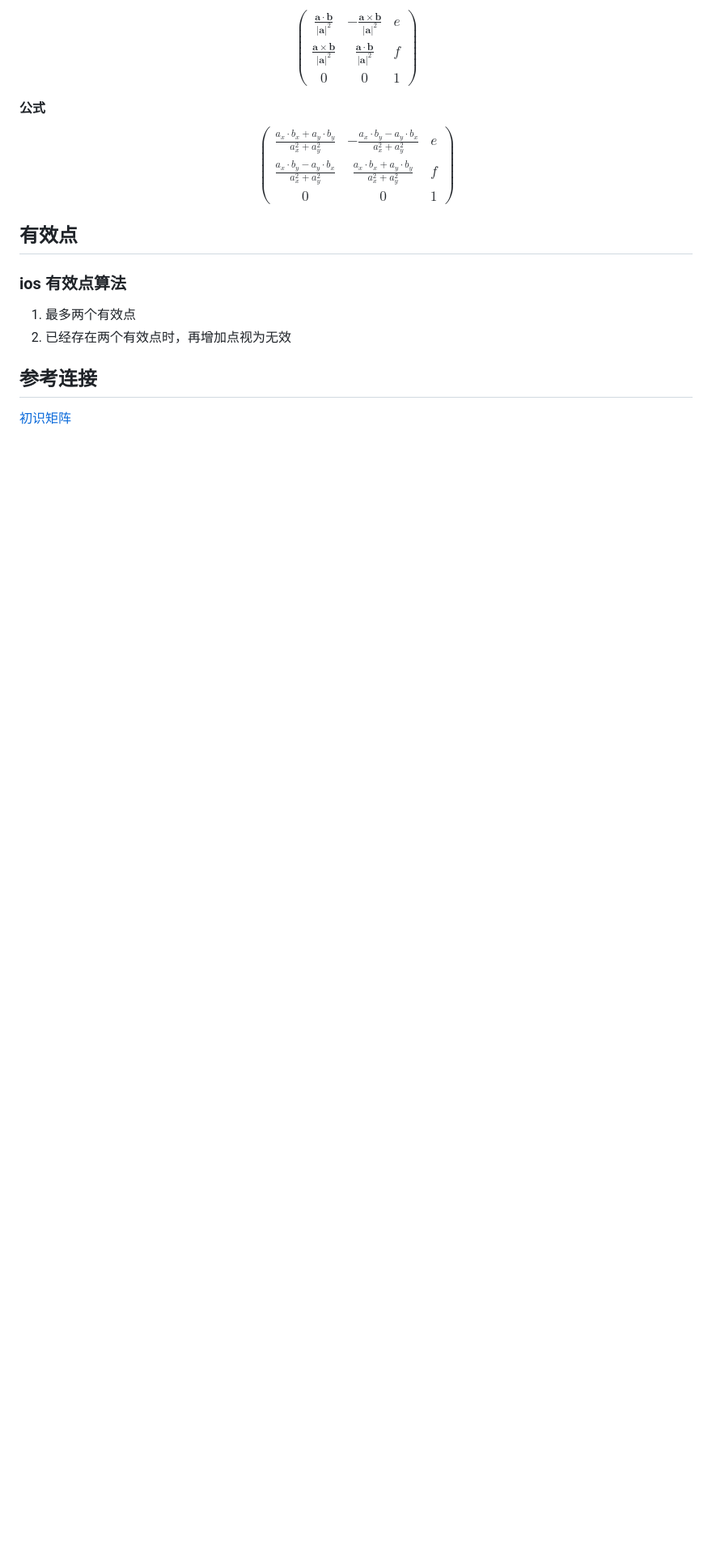
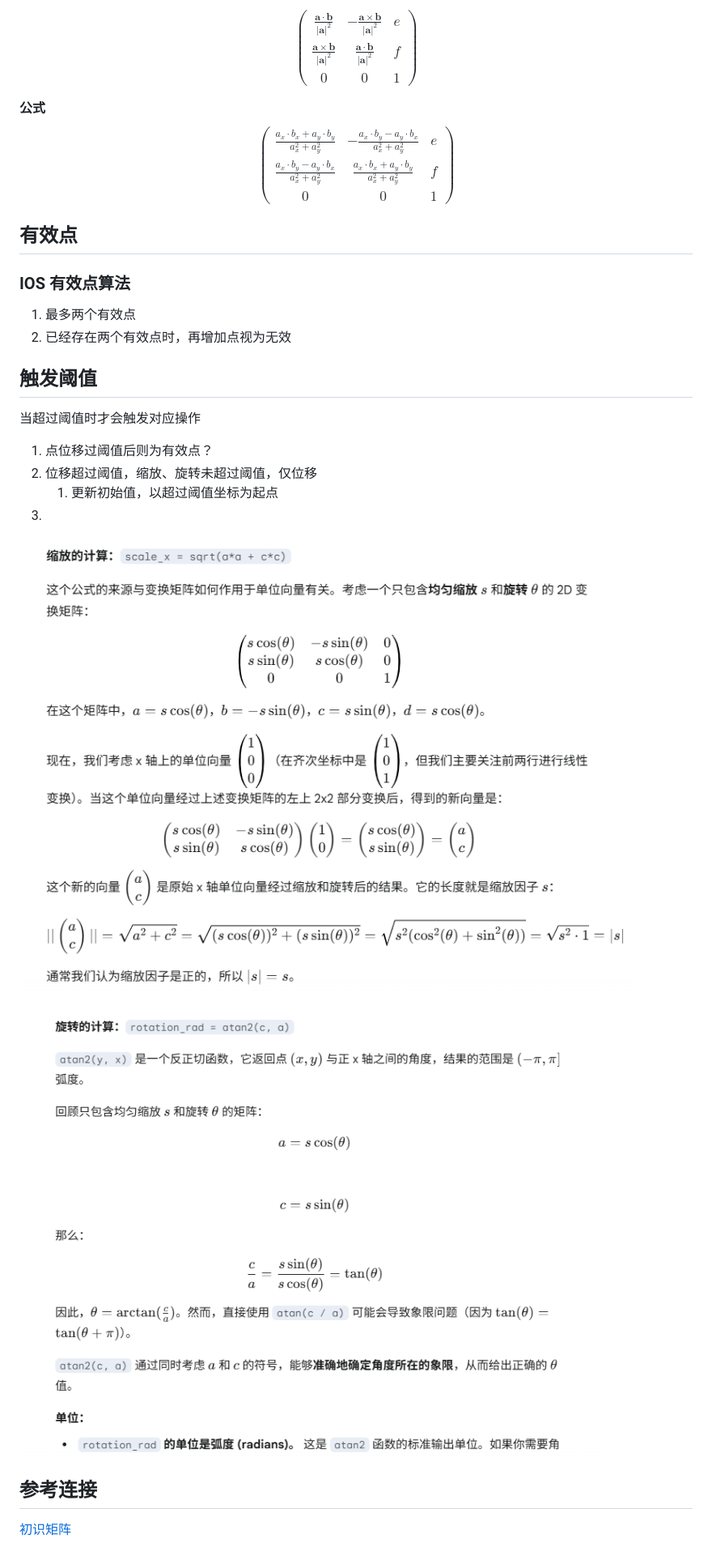
Before and after one commit to heyux1n/gesture, a Markdown page: 内容变换矩阵.md, the part around the change. Shown at 81% size. GitHub-like rendering; pictures changed too: assets/image-20250415155258583.png (added), assets/image-20250415160006231.png (added); blank space fills up the shorter version.

```diff
--- a/内容变换矩阵.md
+++ b/内容变换矩阵.md
@@ -259,13 +259,34 @@ $$
 
 ## 有效点
 
-### ios 有效点算法
+### IOS 有效点算法
 
 1. 最多两个有效点
 2. 已经存在两个有效点时，再增加点视为无效
 
 
 
+## 触发阈值
+
+当超过阈值时才会触发对应操作
+
+
+
+1. 点位移过阈值后则为有效点？
+2. 位移超过阈值，缩放、旋转未超过阈值，仅位移
+   1. 更新初始值，以超过阈值坐标为起点
+3.
+
+
+
+![image-20250415155258583](assets/image-20250415155258583.png)
+
+
+
+![image-20250415160006231](assets/image-20250415160006231.png)
+
+
+
 ## 参考连接
 
 [初识矩阵](https://juejin.cn/post/6880324397882834957#heading-2)
```
Also changed, not shown: src/assets/pdf.png (added), 2 other files.
